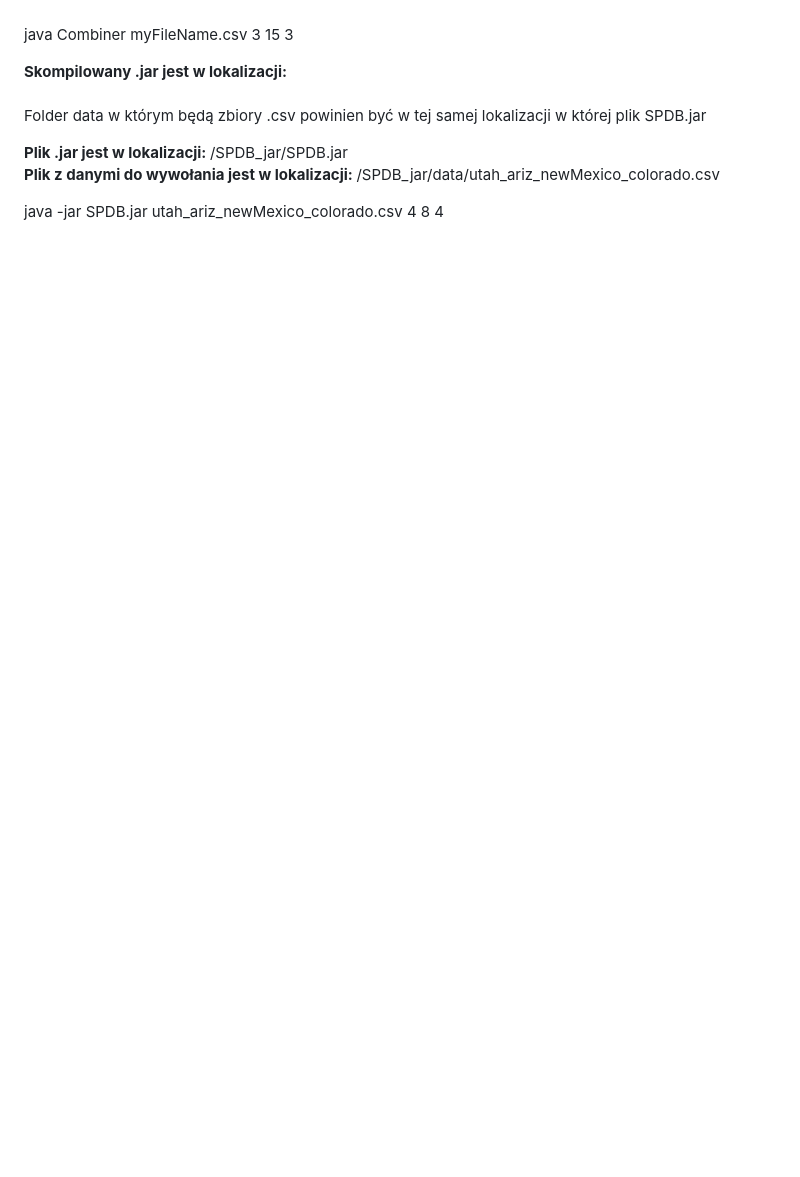
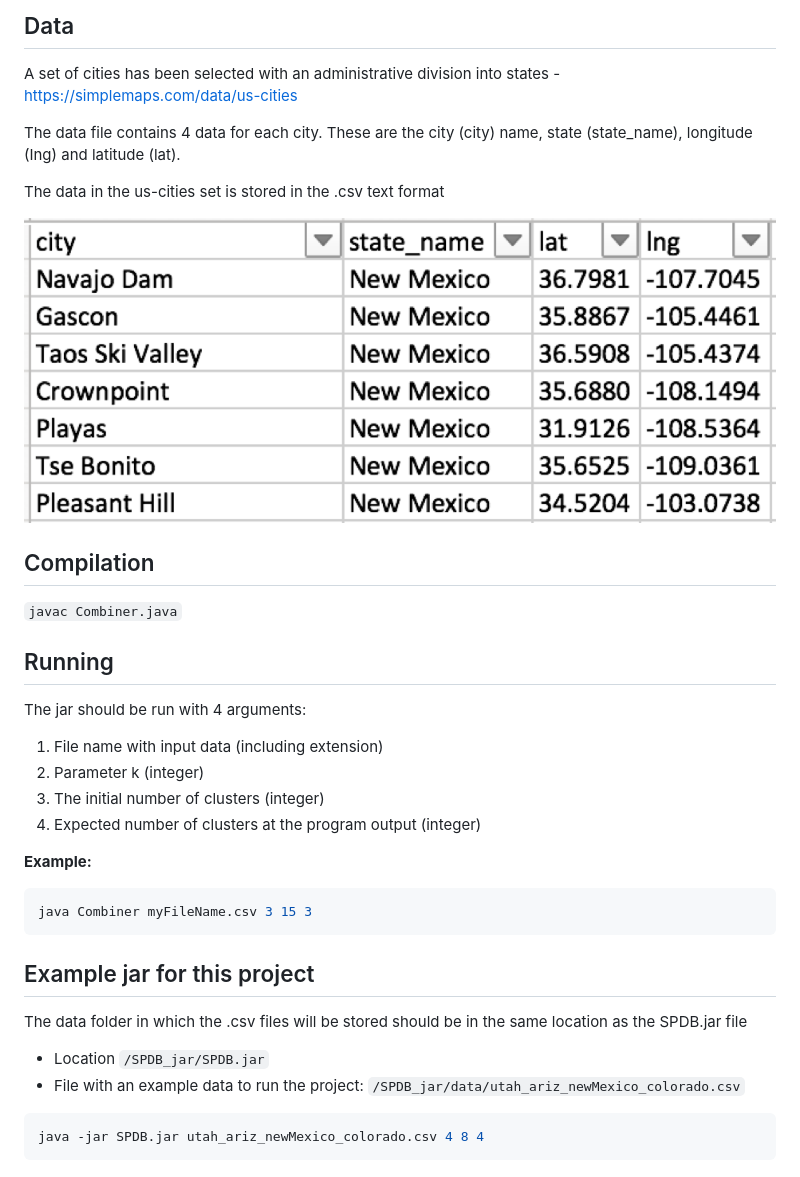
Before and after one commit to jjanczur/SPDB, a Markdown page: README.md, the part around the change printed below. GitHub-like rendering; pictures changed too: data.png (added); blank space fills up the shorter version.

````diff
--- a/README.md
+++ b/README.md
@@ -17,9 +41,42 @@ Program należy uruchomić podając mu kolejno 4 argumenty:<br>
+## Data
+
+A set of cities has been selected with an administrative division into states - https://simplemaps.com/data/us-cities
+
+The data file contains 4 data for each city.
+These are the city (city) name, state (state_name), longitude (Ing) and latitude (lat).
+
+The data in the us-cities set is stored in the .csv text format
+
+![Data](data.png)
+
+
+## Compilation
+`
+javac Combiner.java
+`
+
+## Running
+
+The jar should be run with 4 arguments:
+
+1. File name with input data (including extension)
+2. Parameter k (integer)
+3. The initial number of clusters (integer)
+4. Expected number of clusters at the program output (integer)
+
+**Example:**
+
+```bash
 java Combiner myFileName.csv 3 15 3
+```
 
-<b>Skompilowany .jar jest w lokalizacji:</b><br><br>
-Folder data w którym będą zbiory .csv powinien być w tej samej lokalizacji w której plik SPDB.jar <br>
+## Example jar for this project
 
- <b>Plik .jar jest w lokalizacji: </b>/SPDB_jar/SPDB.jar<br>
- <b>Plik z danymi do wywołania jest w lokalizacji: </b>/SPDB_jar/data/utah_ariz_newMexico_colorado.csv<br>
+The data folder in which the .csv files will be stored should be in the same location as the SPDB.jar file <br>
 
+* Location  `/SPDB_jar/SPDB.jar`
+ * File with an example data to run the project: `/SPDB_jar/data/utah_ariz_newMexico_colorado.csv`
+
+ ```bash
  java -jar SPDB.jar utah_ariz_newMexico_colorado.csv 4 8 4
+ ```
````
Also changed, not shown: other parts of README.md (+33 -9 lines), chameleon1.png (added), knn.png (added).
